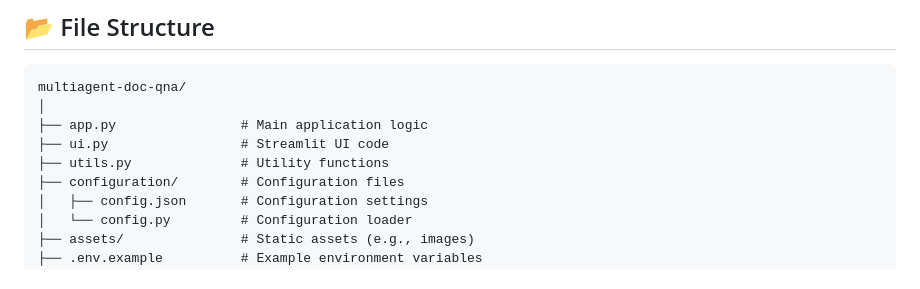
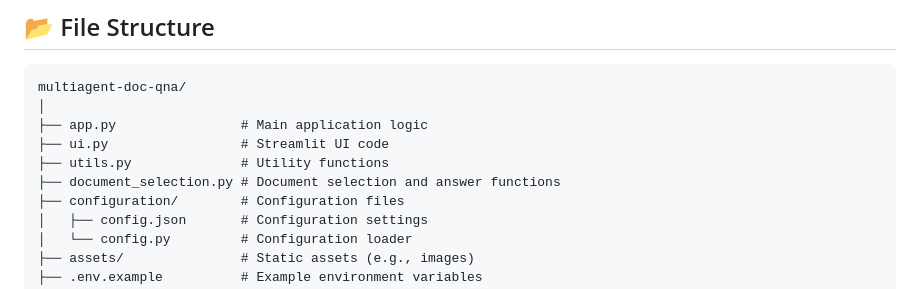
Before and after one commit to melkor54248/noRAG-multiagent-doc-qna, a Markdown page: README.md, the part around the change. Rendered like a GitHub page.

Commit message:
Update README.md to reflect new modular organization
* Add `document_selection.py` to the file structure

```diff
--- a/README.md
+++ b/README.md
@@ -119,6 +119,7 @@ multiagent-doc-qna/
 ├── app.py                # Main application logic
 ├── ui.py                 # Streamlit UI code
 ├── utils.py              # Utility functions
+├── document_selection.py # Document selection and answer functions
 ├── configuration/        # Configuration files
 │   ├── config.json       # Configuration settings
 │   └── config.py         # Configuration loader
```
